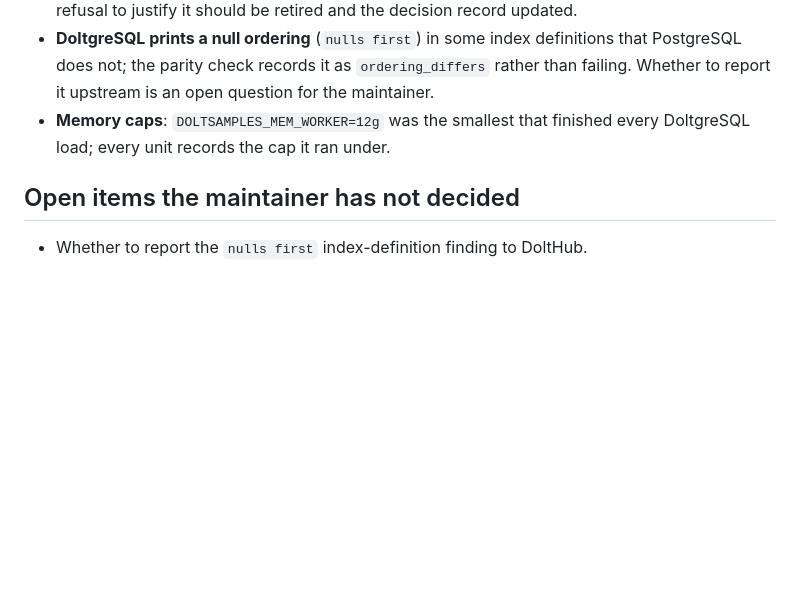
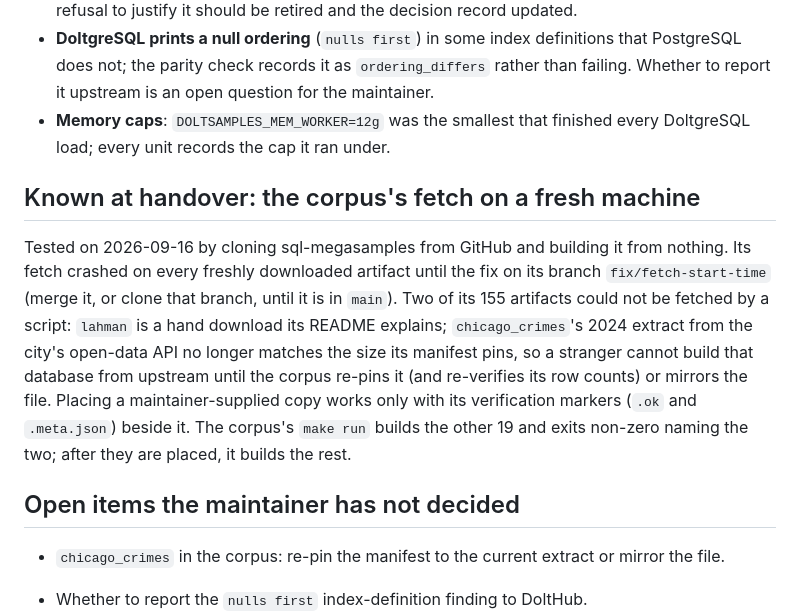
Before and after one commit to Reliable-Collaboration/dolt-megasamples, a Markdown page: agent_handover.md, the part around the change. Drawn GitHub-style; blank space fills up the shorter version.

Commit message:
Handover: what the fresh build of the corpus found
Co-Authored-By: Claude Fable 5.1 <noreply@anthropic.com>
Claude-Session: https://claude.ai/code/session_01VpYRKR7Qwf9zNtW4gvouGz

```diff
--- a/agent_handover.md
+++ b/agent_handover.md
@@ -182,7 +182,21 @@ the timed pairs (its MySQL is needed only for `make export`, its PostgreSQL only
 - **Memory caps**: `DOLTSAMPLES_MEM_WORKER=12g` was the smallest that finished every DoltgreSQL
   load; every unit records the cap it ran under.
 
+## Known at handover: the corpus's fetch on a fresh machine
+
+Tested on 2026-09-16 by cloning sql-megasamples from GitHub and building it from nothing. Its fetch
+crashed on every freshly downloaded artifact until the fix on its branch `fix/fetch-start-time`
+(merge it, or clone that branch, until it is in `main`). Two of its 155 artifacts could not be
+fetched by a script: `lahman` is a hand download its README explains; `chicago_crimes`'s 2024
+extract from the city's open-data API no longer matches the size its manifest pins, so a stranger
+cannot build that database from upstream until the corpus re-pins it (and re-verifies its row
+counts) or mirrors the file. Placing a maintainer-supplied copy works only with its verification
+markers (`.ok` and `.meta.json`) beside it. The corpus's `make run` builds the other 19 and exits
+non-zero naming the two; after they are placed, it builds the rest.
+
 ## Open items the maintainer has not decided
+
+- `chicago_crimes` in the corpus: re-pin the manifest to the current extract or mirror the file.
 
 - Whether to report the `nulls first` index-definition finding to DoltHub.
 - Whether JOURNAL.md should be reframed the way the README was (story first); the maintainer's
```
